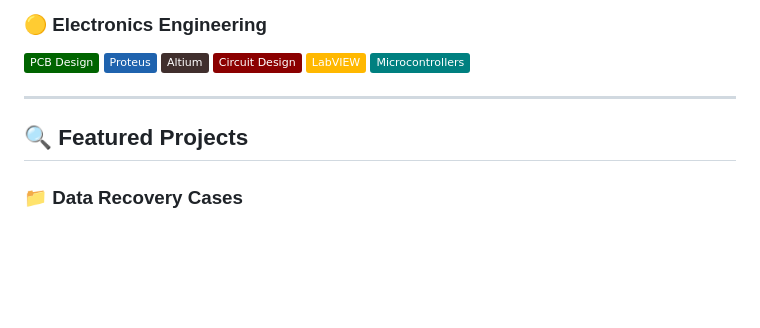
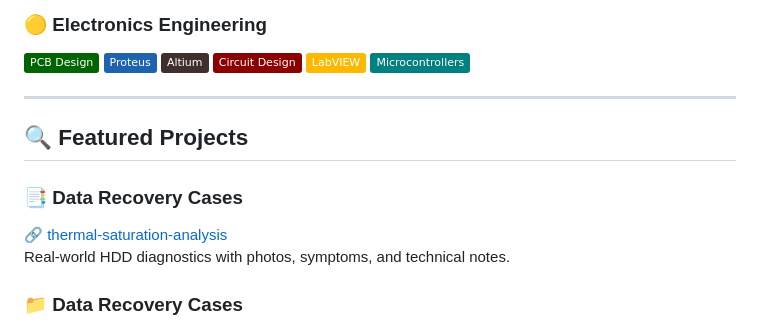
Before and after one commit to FGlez21/FGlez21, a Markdown page: README.md, the part around the change. Rendered like a GitHub page; badges without logos; blank space fills up the shorter version.

```diff
--- a/README.md
+++ b/README.md
@@ -95,6 +95,10 @@ Use this index to explore my work:
 
 ## 🔍 Featured Projects
 
+### **📑 Data Recovery Cases**
+🔗 [thermal-saturation-analysis](https://github.com/FGlez21/thermal-saturation-analysis)
+Real-world HDD diagnostics with photos, symptoms, and technical notes.
+
 ### **📁 Data Recovery Cases**
 🔗 [data-recovery-cases](https://github.com/FGlez21/data-recovery-cases)
 Real-world HDD diagnostics with photos, symptoms, and technical notes.
```
